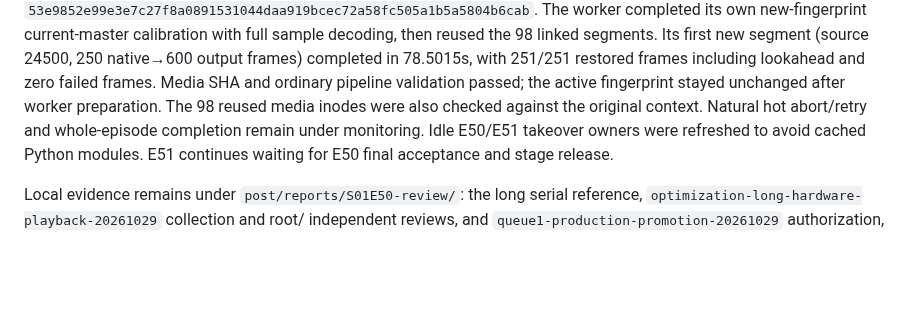
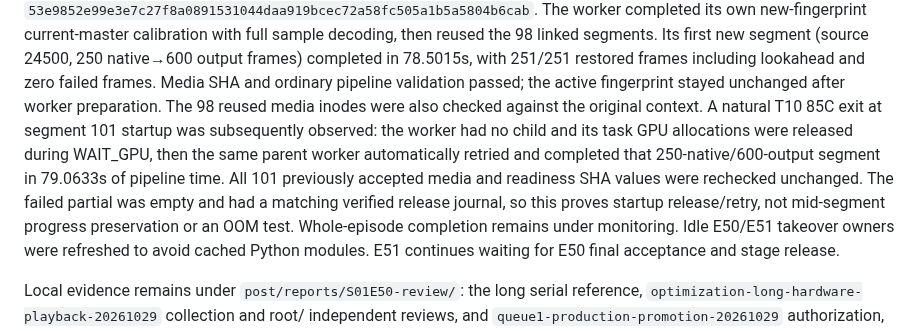
Before and after one commit to MOPELotus/Kwjd, a Markdown page: docs/BACKENDS.md, the part around the change. GitHub-like rendering; blank space fills up the shorter version.

Commit message:
Record observed natural thermal exit and verified E50 automatic retry

```diff
--- a/docs/BACKENDS.md
+++ b/docs/BACKENDS.md
@@ -875,8 +875,14 @@ full sample decoding, then reused the 98 linked segments. Its first new segment
 restored frames including lookahead and zero failed frames. Media SHA and
 ordinary pipeline validation passed; the active fingerprint stayed unchanged
 after worker preparation. The 98 reused media inodes were also checked against
-the original context. Natural hot abort/retry and whole-episode completion
-remain under monitoring. Idle
+the original context. A natural T10 85C exit at segment 101 startup was subsequently observed:
+the worker had no child and its task GPU allocations were released during
+WAIT_GPU, then the same parent worker automatically retried and completed that
+250-native/600-output segment in 79.0633s of pipeline time. All 101 previously
+accepted media and readiness SHA values were rechecked unchanged. The failed
+partial was empty and had a matching verified release journal, so this proves
+startup release/retry, not mid-segment progress preservation or an OOM test.
+Whole-episode completion remains under monitoring. Idle
 E50/E51 takeover owners were refreshed to avoid cached Python modules. E51
 continues waiting for E50 final acceptance and stage release.
 
```
